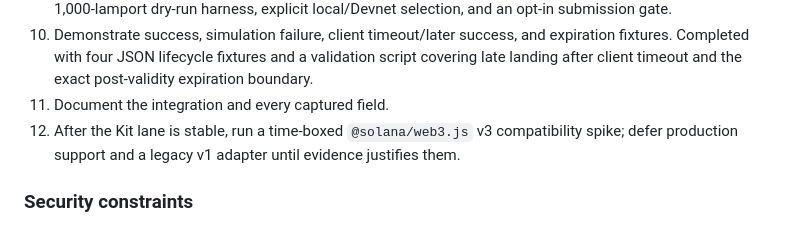
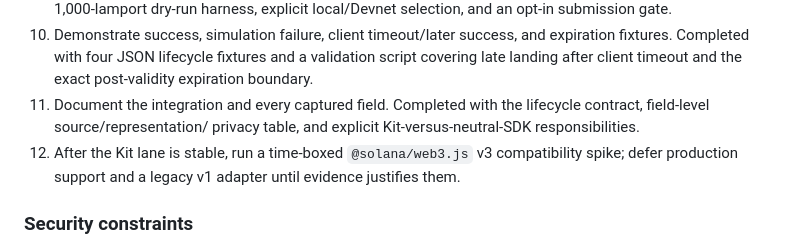
Before and after one commit to zgordan-vv/landfall, a Markdown page: docs/technical-implementation-plan.md, the part around the change. Drawn GitHub-style.

Commit message:
docs(sol): document kit integration fields

```diff
--- a/docs/technical-implementation-plan.md
+++ b/docs/technical-implementation-plan.md
@@ -1048,6 +1048,8 @@ Instrument a real modern Solana transaction lifecycle with minimal application c
    Completed with four JSON lifecycle fixtures and a validation script covering
    late landing after client timeout and the exact post-validity expiration boundary.
 11. Document the integration and every captured field.
+   Completed with the lifecycle contract, field-level source/representation/
+   privacy table, and explicit Kit-versus-neutral-SDK responsibilities.
 12. After the Kit lane is stable, run a time-boxed `@solana/web3.js` v3 compatibility spike; defer production support and a legacy v1 adapter until evidence justifies them.
 
 ### Security constraints
```
Also changed, not shown: docs/solana-kit-integration.md (added, +42 -0 lines).
